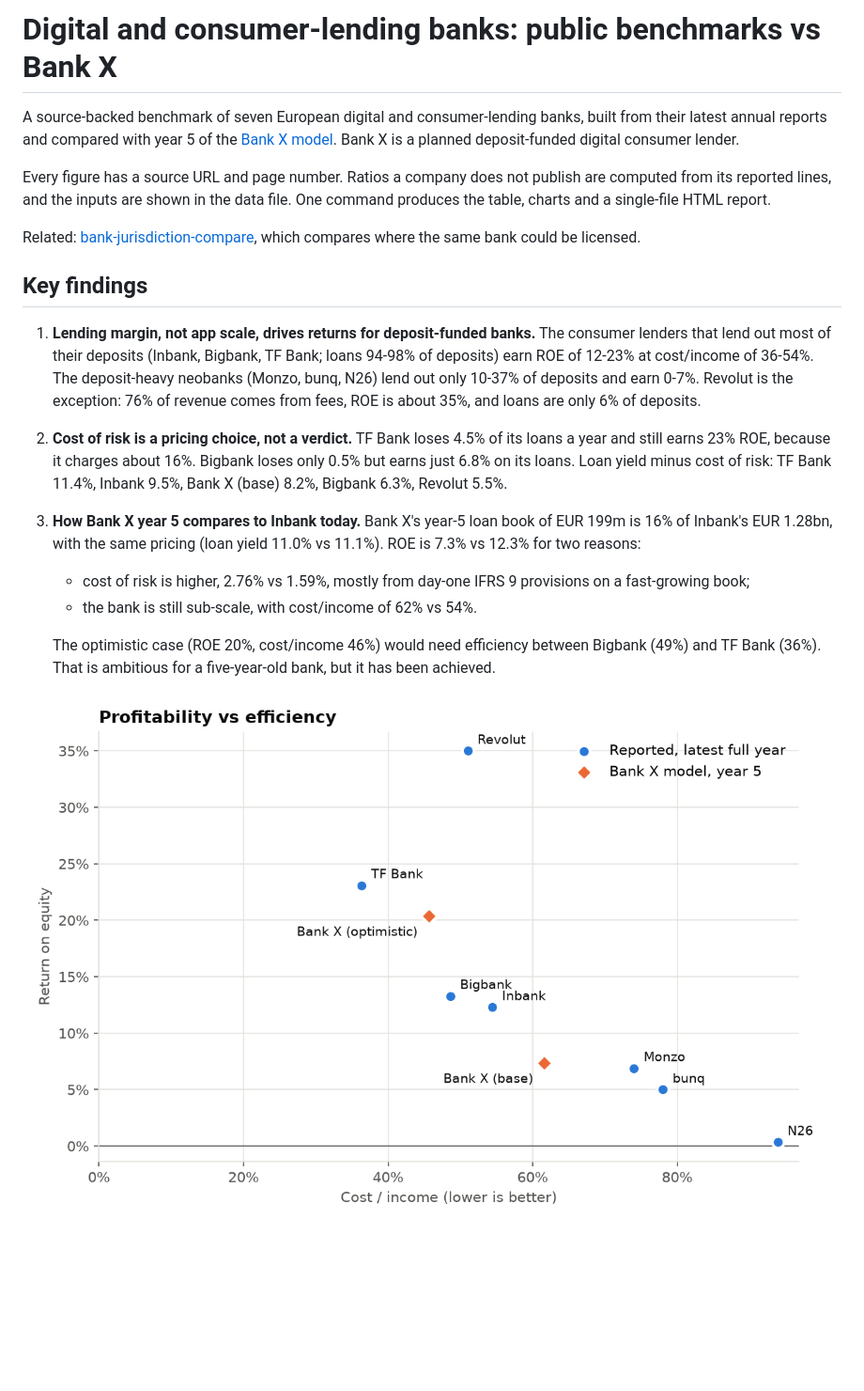
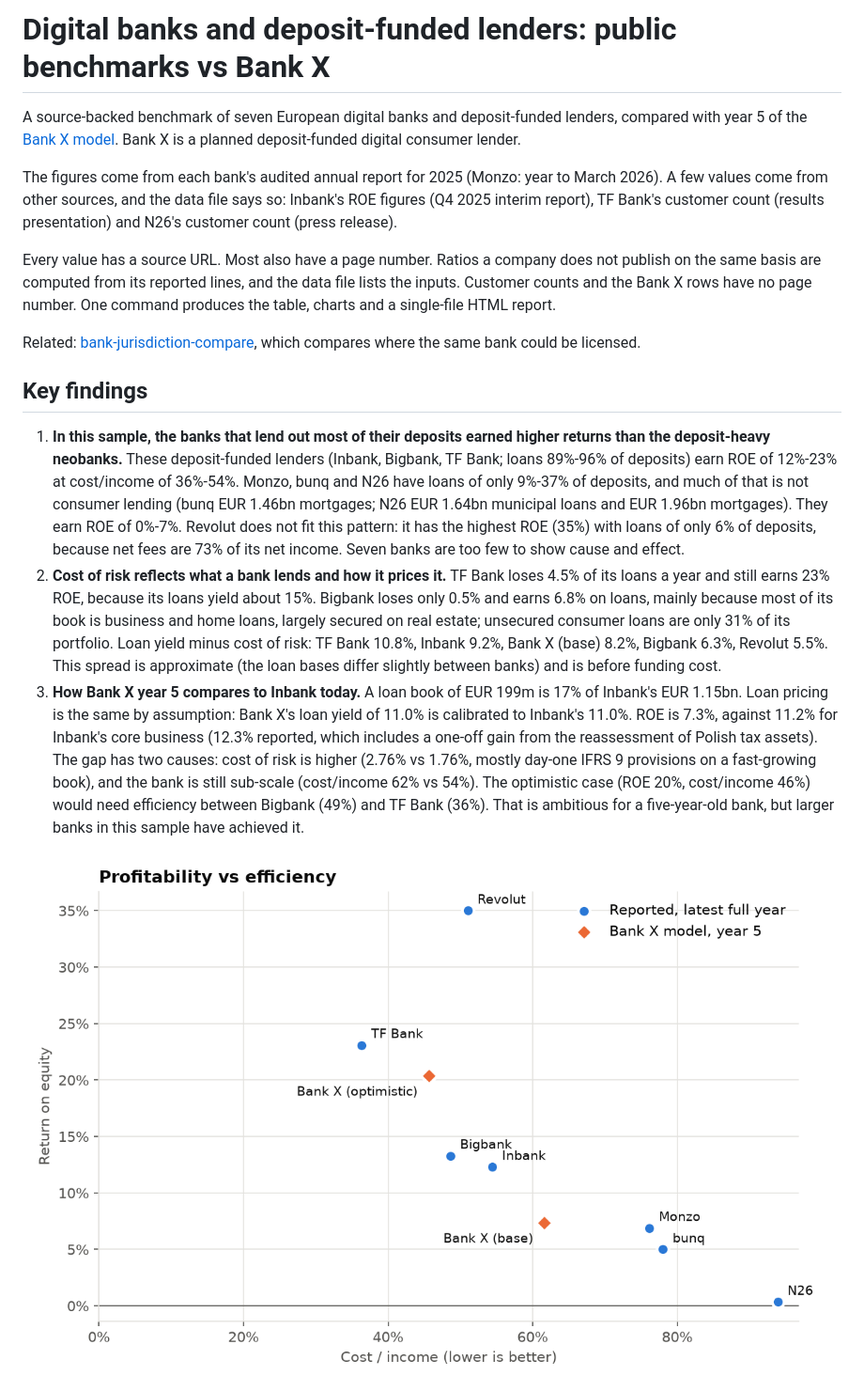
Before and after one commit to udrism-lang/neobank-benchmarks, a Markdown page: README.md, the part around one of its changes. Shown at 94% size. Rendered like a GitHub page; pictures changed too: docs/roe_vs_cost_income.png; blank space fills up the shorter version.

```diff
--- a/README.md
+++ b/README.md
@@ -1,20 +1,18 @@
-# Digital and consumer-lending banks: public benchmarks vs Bank X
+# Digital banks and deposit-funded lenders: public benchmarks vs Bank X
 
-A source-backed benchmark of seven European digital and consumer-lending banks, built from their latest annual reports and compared with year 5 of the [Bank X model](https://github.com/udrism-lang/bank-model). Bank X is a planned deposit-funded digital consumer lender.
+A source-backed benchmark of seven European digital banks and deposit-funded lenders, compared with year 5 of the [Bank X model](https://github.com/udrism-lang/bank-model). Bank X is a planned deposit-funded digital consumer lender.
 
-Every figure has a source URL and page number. Ratios a company does not publish are computed from its reported lines, and the inputs are shown in the data file. One command produces the table, charts and a single-file HTML report.
+The figures come from each bank's audited annual report for 2025 (Monzo: year to March 2026). A few values come from other sources, and the data file says so: Inbank's ROE figures (Q4 2025 interim report), TF Bank's customer count (results presentation) and N26's customer count (press release).
+
+Every value has a source URL. Most also have a page number. Ratios a company does not publish on the same basis are computed from its reported lines, and the data file lists the inputs. Customer counts and the Bank X rows have no page number. One command produces the table, charts and a single-file HTML report.
 
 Related: [bank-jurisdiction-compare](https://github.com/udrism-lang/bank-jurisdiction-compare), which compares where the same bank could be licensed.
 
 ## Key findings
 
-1. **Lending margin, not app scale, drives returns for deposit-funded banks.** The consumer lenders that lend out most of their deposits (Inbank, Bigbank, TF Bank; loans 94-98% of deposits) earn ROE of 12-23% at cost/income of 36-54%. The deposit-heavy neobanks (Monzo, bunq, N26) lend out only 10-37% of deposits and earn 0-7%. Revolut is the exception: 76% of revenue comes from fees, ROE is about 35%, and loans are only 6% of deposits.
-2. **Cost of risk is a pricing choice, not a verdict.** TF Bank loses 4.5% of its loans a year and still earns 23% ROE, because it charges about 16%. Bigbank loses only 0.5% but earns just 6.8% on its loans. Loan yield minus cost of risk: TF Bank 11.4%, Inbank 9.5%, Bank X (base) 8.2%, Bigbank 6.3%, Revolut 5.5%.
-3. **How Bank X year 5 compares to Inbank today.** Bank X's year-5 loan book of EUR 199m is 16% of Inbank's EUR 1.28bn, with the same pricing (loan yield 11.0% vs 11.1%). ROE is 7.3% vs 12.3% for two reasons:
-   - cost of risk is higher, 2.76% vs 1.59%, mostly from day-one IFRS 9 provisions on a fast-growing book;
-   - the bank is still sub-scale, with cost/income of 62% vs 54%.
-
-   The optimistic case (ROE 20%, cost/income 46%) would need efficiency between Bigbank (49%) and TF Bank (36%). That is ambitious for a five-year-old bank, but it has been achieved.
+1. **In this sample, the banks that lend out most of their deposits earned higher returns than the deposit-heavy neobanks.** These deposit-funded lenders (Inbank, Bigbank, TF Bank; loans 89%-96% of deposits) earn ROE of 12%-23% at cost/income of 36%-54%. Monzo, bunq and N26 have loans of only 9%-37% of deposits, and much of that is not consumer lending (bunq EUR 1.46bn mortgages; N26 EUR 1.64bn municipal loans and EUR 1.96bn mortgages). They earn ROE of 0%-7%. Revolut does not fit this pattern: it has the highest ROE (35%) with loans of only 6% of deposits, because net fees are 73% of its net income. Seven banks are too few to show cause and effect.
+2. **Cost of risk reflects what a bank lends and how it prices it.** TF Bank loses 4.5% of its loans a year and still earns 23% ROE, because its loans yield about 15%. Bigbank loses only 0.5% and earns 6.8% on loans, mainly because most of its book is business and home loans, largely secured on real estate; unsecured consumer loans are only 31% of its portfolio. Loan yield minus cost of risk: TF Bank 10.8%, Inbank 9.2%, Bank X (base) 8.2%, Bigbank 6.3%, Revolut 5.5%. This spread is approximate (the loan bases differ slightly between banks) and is before funding cost.
+3. **How Bank X year 5 compares to Inbank today.** A loan book of EUR 199m is 17% of Inbank's EUR 1.15bn. Loan pricing is the same by assumption: Bank X's loan yield of 11.0% is calibrated to Inbank's 11.0%. ROE is 7.3%, against 11.2% for Inbank's core business (12.3% reported, which includes a one-off gain from the reassessment of Polish tax assets). The gap has two causes: cost of risk is higher (2.76% vs 1.76%, mostly day-one IFRS 9 provisions on a fast-growing book), and the bank is still sub-scale (cost/income 62% vs 54%). The optimistic case (ROE 20%, cost/income 46%) would need efficiency between Bigbank (49%) and TF Bank (36%). That is ambitious for a five-year-old bank, but larger banks in this sample have achieved it.
 
 ![ROE vs cost/income](docs/roe_vs_cost_income.png)
 
```
Also changed, not shown: other parts of README.md (+23 -17 lines), docs/cost_of_risk.png, docs/loans_to_deposits.png, 6 other files.
